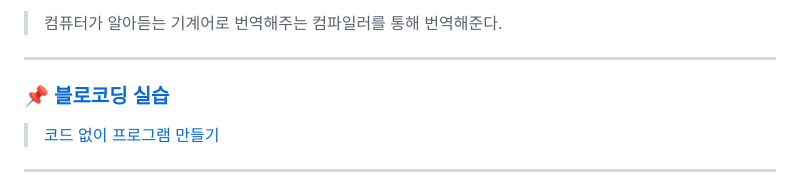
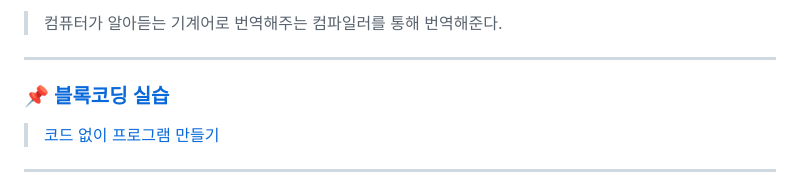
Before and after one commit to oiosu/Web-Development, a Markdown page: README.md, the part around the change. Rendered like a GitHub page.

```diff
--- a/README.md
+++ b/README.md
@@ -32,7 +32,7 @@
 
 ---
 
-### 📌 [블로코딩 실습](https://github.com/oiosu/Web-Development/blob/master/01%20%EC%82%AC%EC%A0%84%20%ED%95%99%EC%8A%B5/2.%20%EB%B8%94%EB%A1%9D%EC%BD%94%EB%94%A9%20%EC%8B%A4%EC%8A%B5.md)
+### 📌 [블록코딩 실습](https://github.com/oiosu/Web-Development/blob/master/01%20%EC%82%AC%EC%A0%84%20%ED%95%99%EC%8A%B5/2.%20%EB%B8%94%EB%A1%9D%EC%BD%94%EB%94%A9%20%EC%8B%A4%EC%8A%B5.md)
 > [코드 없이 프로그램 만들기](https://scratch.mit.edu/projects/editor/?tutorial=getStarted)
 
 ---
```
